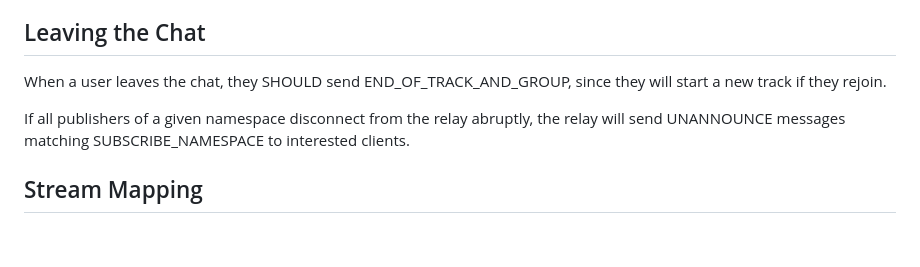
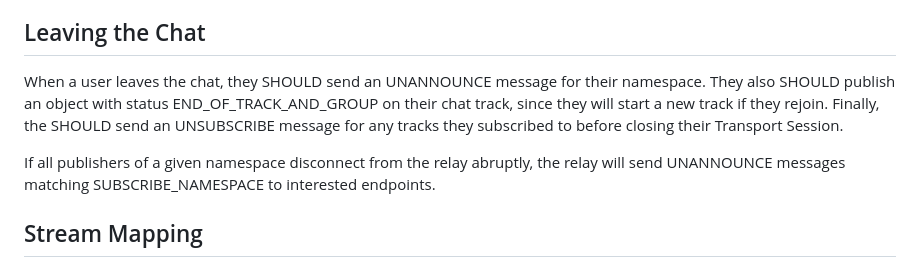
Before and after one commit to afrind/draft-frindell-moq-chat, a Markdown page: draft-frindell-moq-chat.md, the part around the change. Drawn GitHub-style; blank space fills up the shorter version.

Commit message:
More guidance about how to leave the chat

```diff
--- a/draft-frindell-moq-chat.md
+++ b/draft-frindell-moq-chat.md
@@ -118,12 +118,15 @@ Object ID for each chat message starts at 0 and increments by 1.
 
 ## Leaving the Chat
 
-When a user leaves the chat, they SHOULD send END_OF_TRACK_AND_GROUP, since
-they will start a new track if they rejoin.
+When a user leaves the chat, they SHOULD send an UNANNOUNCE message for their
+namespace. They also SHOULD publish an object with status
+END_OF_TRACK_AND_GROUP on their chat track, since they will start a new track if
+they rejoin.  Finally, the SHOULD send an UNSUBSCRIBE message for any
+tracks they subscribed to before closing their Transport Session.
 
 If all publishers of a given namespace disconnect from the relay abruptly, the
 relay will send UNANNOUNCE messages matching SUBSCRIBE_NAMESPACE to interested
-clients.
+endpoints.
 
 ## Stream Mapping
 
```
